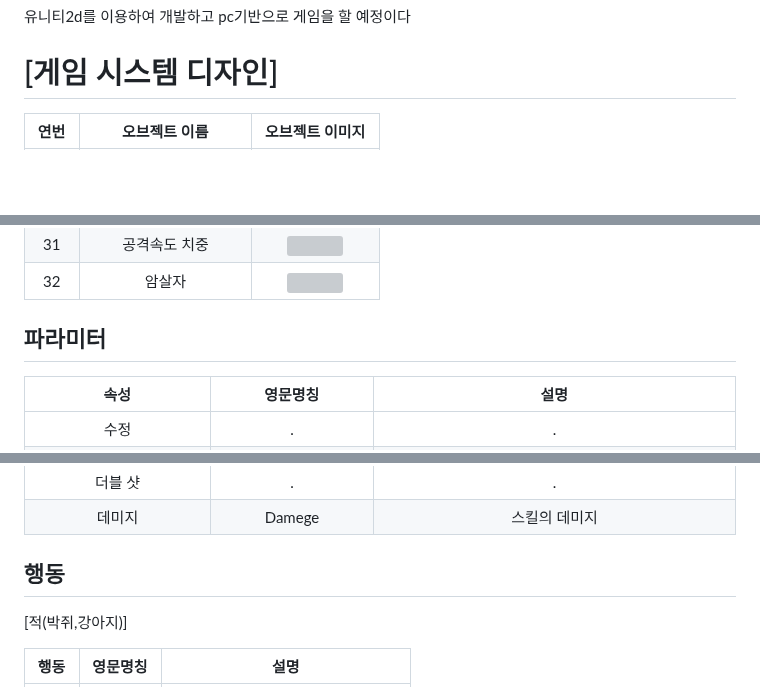
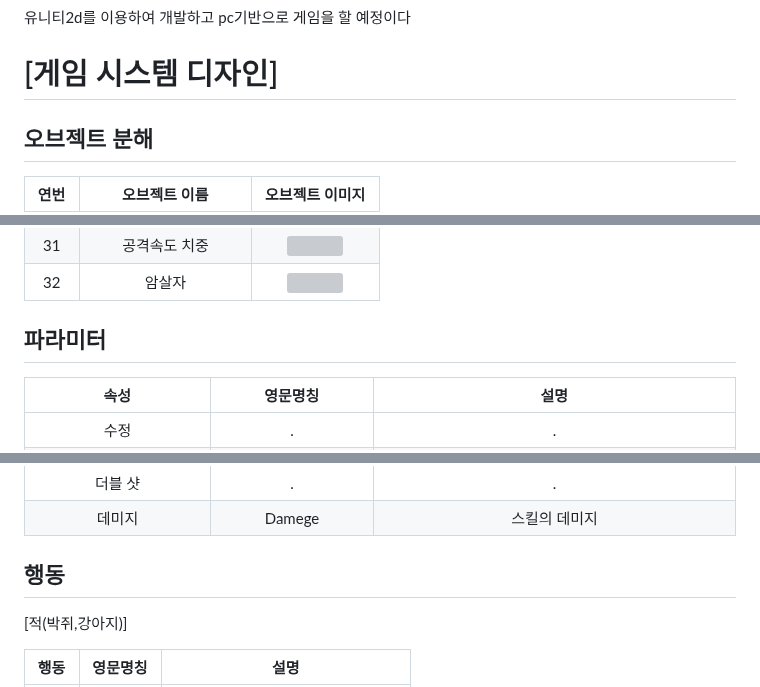
Before and after one commit to Siblin123/Siblin123.github.io, a Markdown page: README.md, 3 parts joined by grey strips. Drawn GitHub-style; blank space fills up the shorter version; grey boxes are pictures that could not be loaded.

```diff
--- a/README.md
+++ b/README.md
@@ -408,6 +416,8 @@
 
 # [게임 시스템 디자인] <a name='5'></a>
 
+## 오브젝트 분해 <a name='오브젝트'></a>
+
 |연번|오브젝트 이름|오브젝트 이미지|
 |:----:|:----:|:----:|
 |1|토끼|<img src="./img/토끼.png" width="50">|<br>
@@ -445,7 +455,7 @@
 
 
 
-##  파라미터
+##  파라미터 <a name='파라미터'></a>
 
 |속성|영문명칭|설명|
 |:----:|:----:|:----:|
@@ -496,7 +506,7 @@
 |더블 샷|.|.|
 |데미지|Damege|스킬의 데미지|
 
-##  행동
+##  행동 <a name='행동'></a>
 
 
 [적(박쥐,강아지)]
```
Also changed, not shown: other parts of README.md (+13 -5 lines).
